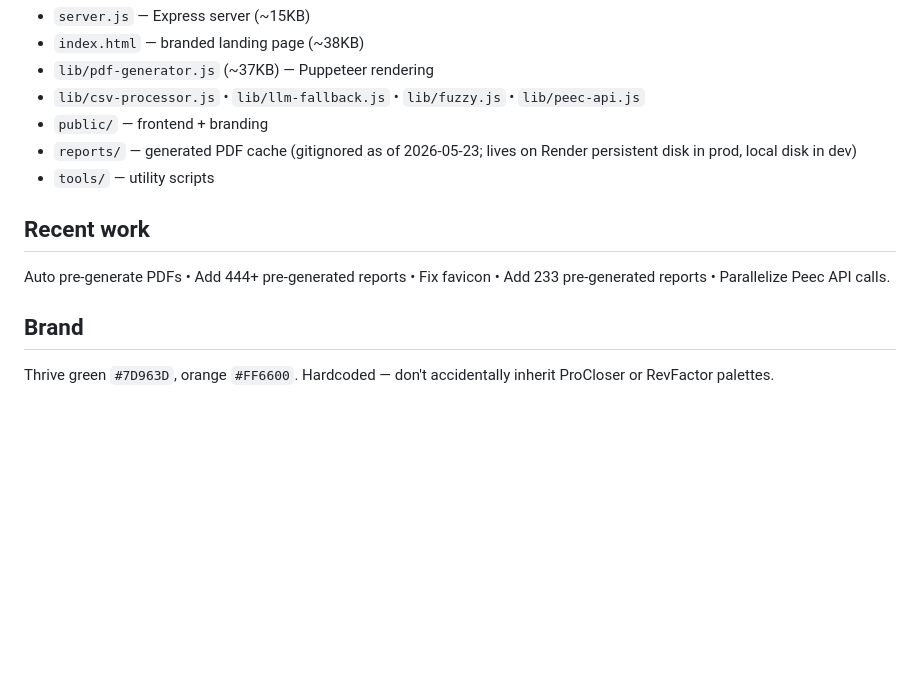
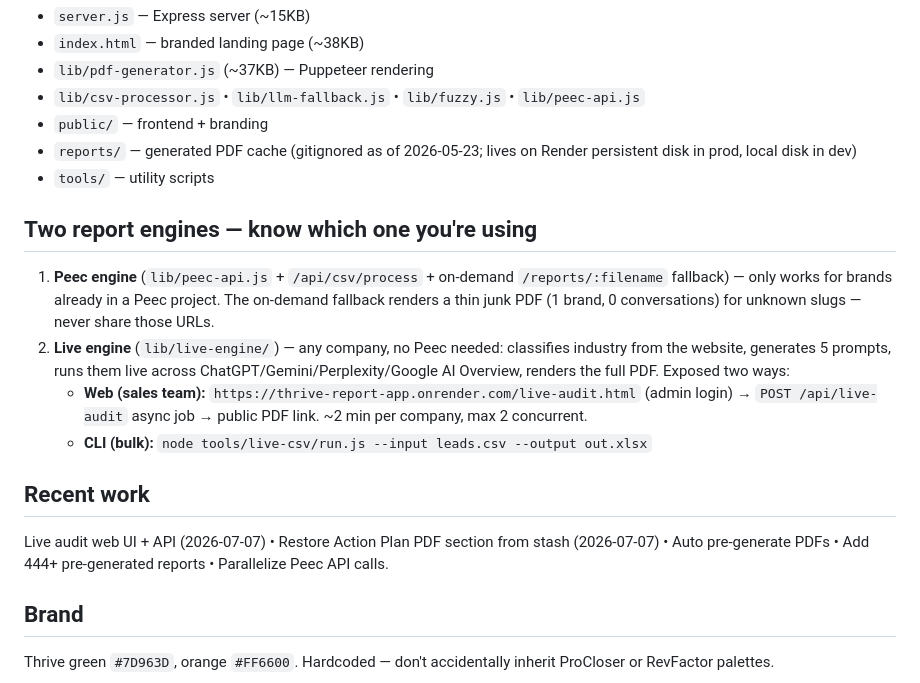
Before and after one commit to axw4319/thrive-report-app, a Markdown page: CLAUDE.md, the part around the change. Drawn GitHub-style; blank space fills up the shorter version.

Commit message:
docs: document the two report engines + live-audit URL
Co-Authored-By: Claude Fable 5 <noreply@anthropic.com>

```diff
--- a/CLAUDE.md
+++ b/CLAUDE.md
@@ -26,8 +26,14 @@ npm start              # node server.js, port 3000
 - `reports/` — generated PDF cache (gitignored as of 2026-05-23; lives on Render persistent disk in prod, local disk in dev)
 - `tools/` — utility scripts
 
+## Two report engines — know which one you're using
+1. **Peec engine** (`lib/peec-api.js` + `/api/csv/process` + on-demand `/reports/:filename` fallback) — only works for brands already in a Peec project. The on-demand fallback renders a thin junk PDF (1 brand, 0 conversations) for unknown slugs — never share those URLs.
+2. **Live engine** (`lib/live-engine/`) — any company, no Peec needed: classifies industry from the website, generates 5 prompts, runs them live across ChatGPT/Gemini/Perplexity/Google AI Overview, renders the full PDF. Exposed two ways:
+   - **Web (sales team):** `https://thrive-report-app.onrender.com/live-audit.html` (admin login) → `POST /api/live-audit` async job → public PDF link. ~2 min per company, max 2 concurrent.
+   - **CLI (bulk):** `node tools/live-csv/run.js --input leads.csv --output out.xlsx`
+
 ## Recent work
-Auto pre-generate PDFs • Add 444+ pre-generated reports • Fix favicon • Add 233 pre-generated reports • Parallelize Peec API calls.
+Live audit web UI + API (2026-07-07) • Restore Action Plan PDF section from stash (2026-07-07) • Auto pre-generate PDFs • Add 444+ pre-generated reports • Parallelize Peec API calls.
 
 ## Brand
 Thrive green `#7D963D`, orange `#FF6600`. Hardcoded — don't accidentally inherit ProCloser or RevFactor palettes.
```
